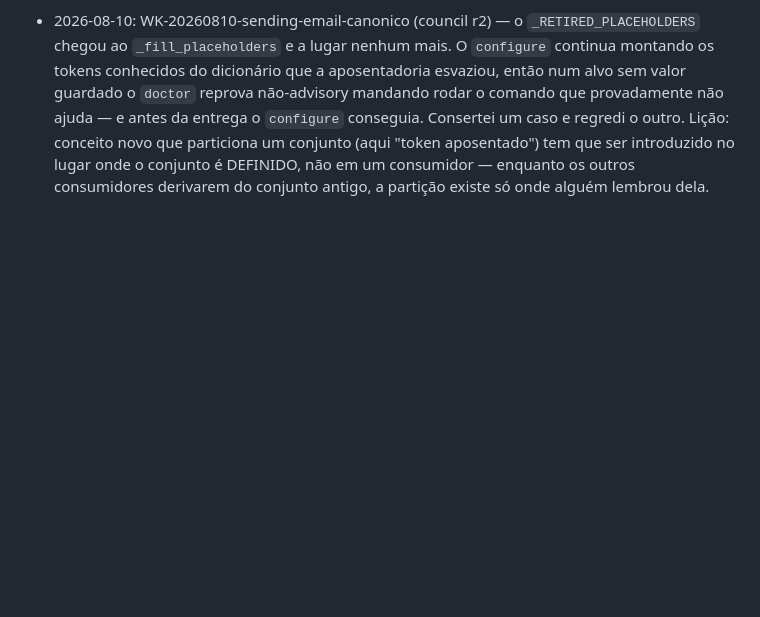
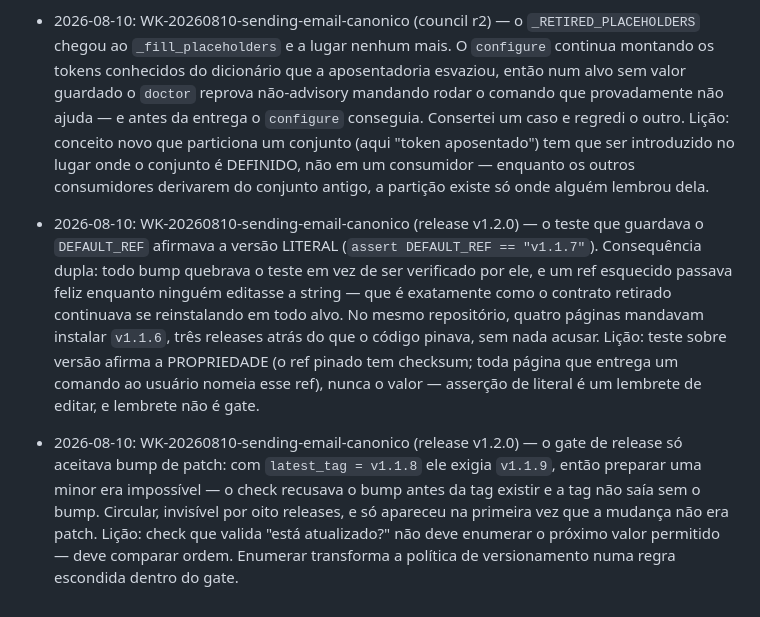
Before and after one commit to EDortta/AI-GovernanceKit, a Markdown page: docs/napkin-lessons.md, the part around the change. Drawn GitHub-style; blank space fills up the shorter version.

Commit message:
docs(gh-7): registra o fechamento de R2-6/R2-14 e o que a release ensinou

```diff
--- a/docs/napkin-lessons.md
+++ b/docs/napkin-lessons.md
@@ -99,3 +99,5 @@
 - 2026-08-10: WK-20260810-sending-email-canonico (council r2 — 16 achados distintos, 0 fechados, 8 perguntas; r1 foi 8 achados / 6 viraram teste / 8 perguntas) — escrevi no RESUME "19 levantados, 19 sobreviveram, 11 abertos". O registro em `.gk/council/` tinha 8 achados e 8 perguntas. Inventei três dos quatro números num documento cuja função, pelo §4, é justamente substituir palpite por medida. Lição: contagem de rodada se extrai do registro legível por máquina, nunca da memória de quem escreveu — e como o `.gk/council/` é gitignorado, o número que sobrevive na história é o do RESUME, o que torna o erro permanente em vez de efêmero.
 - 2026-08-10: WK-20260810-sending-email-canonico (council r2) — revertei `templates` das listas de caminhos gerenciados do instalador Python por causa de perda de dados, e não olhei o instalador **shell**, que sempre teve `templates` no `KIT_OWNED_PATHS`, que este mesmo instalador deposita em todo alvo, e que está assim em release. Reverti um espelho e deixei o original. Lição: quando um defeito aparece numa das duas implementações de um mesmo contrato, a primeira pergunta é "a outra tem?", antes de consertar a que doeu — é a lente *second caller* aplicada à própria correção, e falhei nela no commit em que a citei.
 - 2026-08-10: WK-20260810-sending-email-canonico (council r2) — o `_RETIRED_PLACEHOLDERS` chegou ao `_fill_placeholders` e a lugar nenhum mais. O `configure` continua montando os tokens conhecidos do dicionário que a aposentadoria esvaziou, então num alvo sem valor guardado o `doctor` reprova não-advisory mandando rodar o comando que provadamente não ajuda — e antes da entrega o `configure` conseguia. Consertei um caso e regredi o outro. Lição: conceito novo que particiona um conjunto (aqui "token aposentado") tem que ser introduzido no lugar onde o conjunto é DEFINIDO, não em um consumidor — enquanto os outros consumidores derivarem do conjunto antigo, a partição existe só onde alguém lembrou dela.
+- 2026-08-10: WK-20260810-sending-email-canonico (release v1.2.0) — o teste que guardava o `DEFAULT_REF` afirmava a versão LITERAL (`assert DEFAULT_REF == "v1.1.7"`). Consequência dupla: todo bump quebrava o teste em vez de ser verificado por ele, e um ref esquecido passava feliz enquanto ninguém editasse a string — que é exatamente como o contrato retirado continuava se reinstalando em todo alvo. No mesmo repositório, quatro páginas mandavam instalar `v1.1.6`, três releases atrás do que o código pinava, sem nada acusar. Lição: teste sobre versão afirma a PROPRIEDADE (o ref pinado tem checksum; toda página que entrega um comando ao usuário nomeia esse ref), nunca o valor — asserção de literal é um lembrete de editar, e lembrete não é gate.
+- 2026-08-10: WK-20260810-sending-email-canonico (release v1.2.0) — o gate de release só aceitava bump de patch: com `latest_tag = v1.1.8` ele exigia `v1.1.9`, então preparar uma minor era impossível — o check recusava o bump antes da tag existir e a tag não saía sem o bump. Circular, invisível por oito releases, e só apareceu na primeira vez que a mudança não era patch. Lição: check que valida "está atualizado?" não deve enumerar o próximo valor permitido — deve comparar ordem. Enumerar transforma a política de versionamento numa regra escondida dentro do gate.
```
Also changed, not shown: 1 other file.
